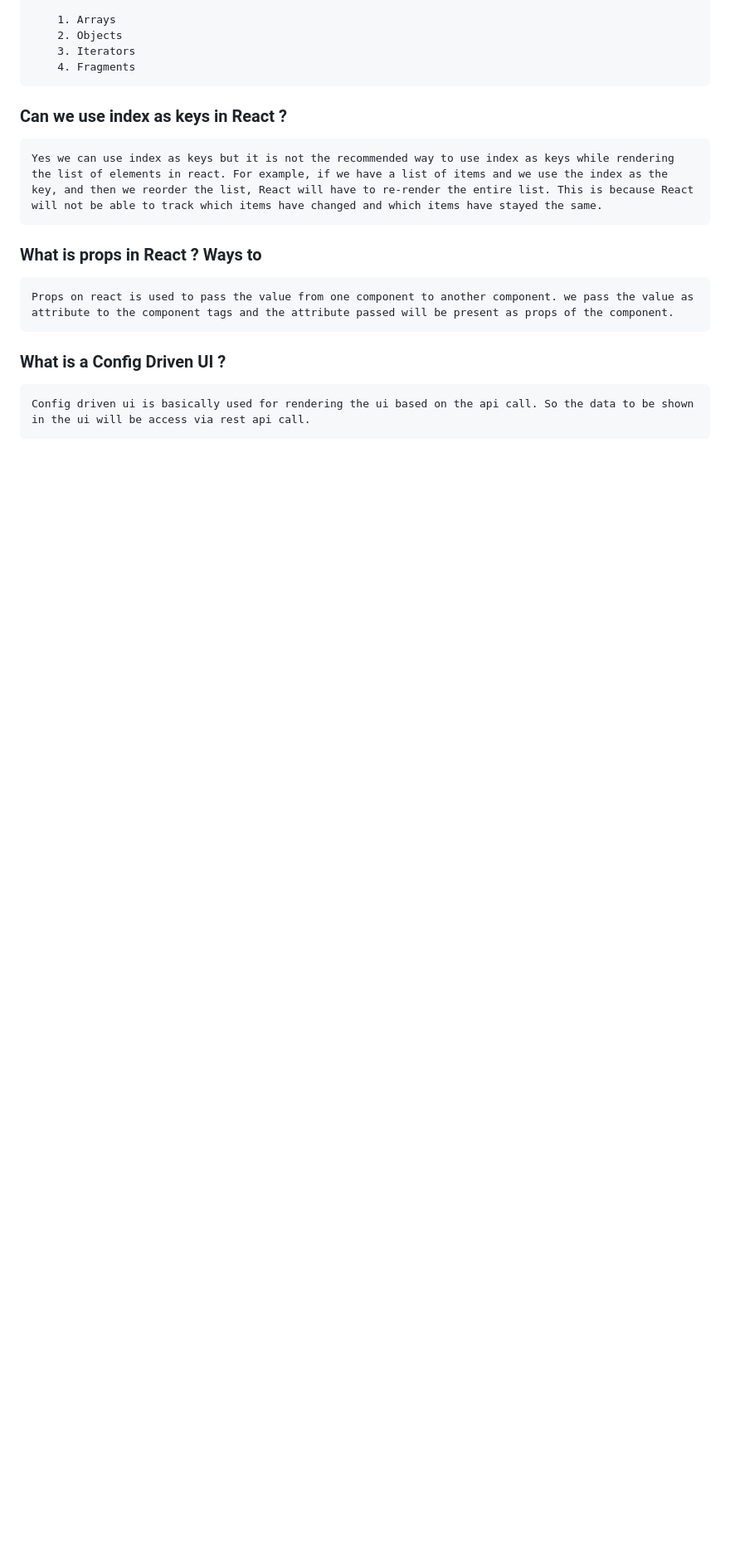
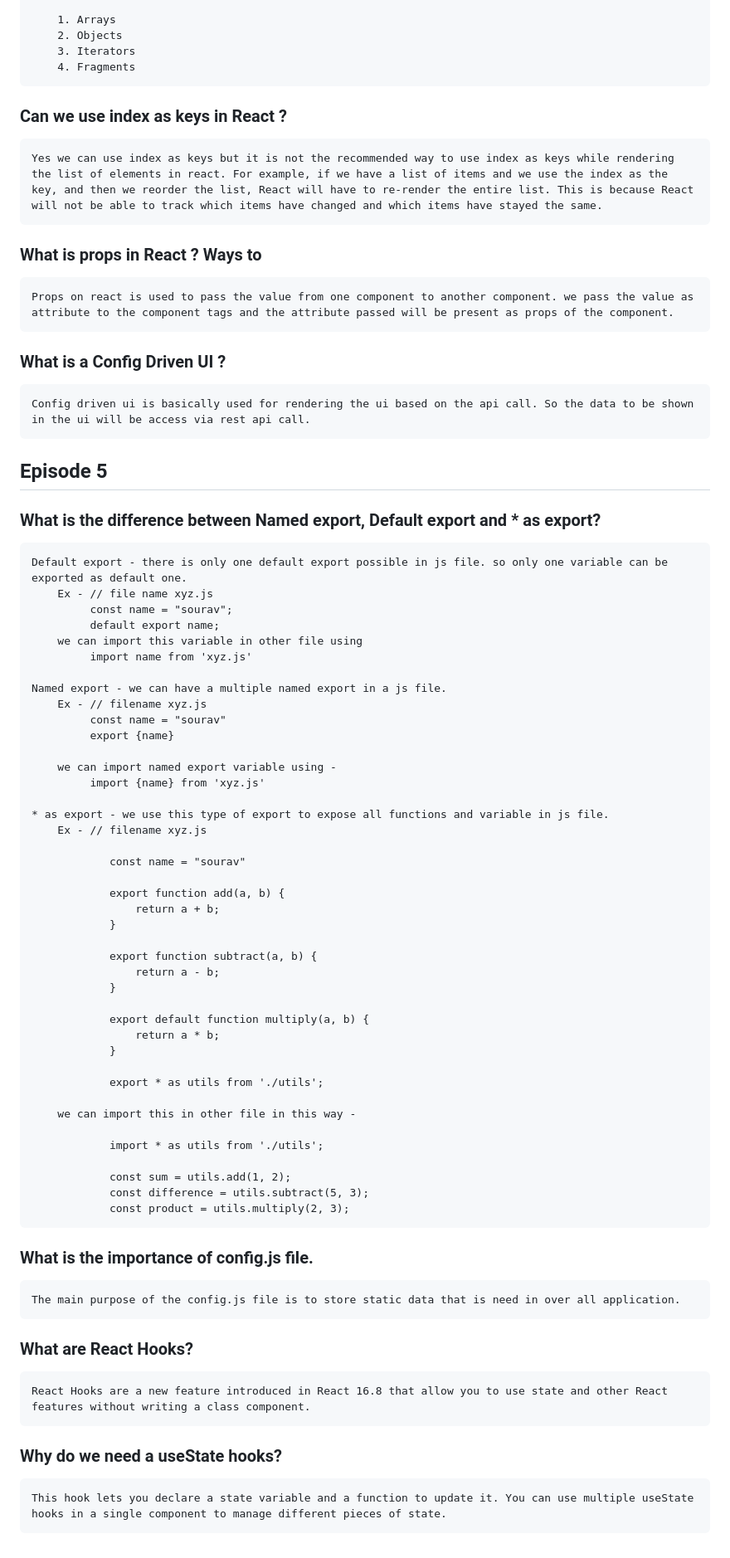
Before and after one commit to souravtyson/namaste-react, a Markdown page: README.md, the part around the change. Shown at 83% size. GitHub-like rendering; blank space fills up the shorter version.

Commit message:
Theory assignment

```diff
--- a/README.md
+++ b/README.md
@@ -400,3 +400,58 @@ Yes we can use React without ES6. So to make it work we to use React.createEleme
 
 ### What is a Config Driven UI ?
     Config driven ui is basically used for rendering the ui based on the api call. So the data to be shown in the ui will be access via rest api call.
+
+## Episode 5
+
+### What is the difference between Named export, Default export and * as export?
+
+    Default export - there is only one default export possible in js file. so only one variable can be exported as default one.
+        Ex - // file name xyz.js
+             const name = "sourav";
+             default export name;
+        we can import this variable in other file using
+             import name from 'xyz.js'
+
+    Named export - we can have a multiple named export in a js file.
+        Ex - // filename xyz.js
+             const name = "sourav"
+             export {name}
+
+        we can import named export variable using -
+             import {name} from 'xyz.js'
+
+    * as export - we use this type of export to expose all functions and variable in js file.
+        Ex - // filename xyz.js
+
+                const name = "sourav"
+
+                export function add(a, b) {
+                    return a + b;
+                }
+
+                export function subtract(a, b) {
+                    return a - b;
+                }
+
+                export default function multiply(a, b) {
+                    return a * b;
+                }
+
+                export * as utils from './utils';
+
+        we can import this in other file in this way -
+
+                import * as utils from './utils';
+
+                const sum = utils.add(1, 2);
+                const difference = utils.subtract(5, 3);
+                const product = utils.multiply(2, 3);
+
+### What is the importance of config.js file.
+    The main purpose of the config.js file is to store static data that is need in over all application.
+
+### What are React Hooks?
+    React Hooks are a new feature introduced in React 16.8 that allow you to use state and other React features without writing a class component.
+
+### Why do we need a useState hooks?
+    This hook lets you declare a state variable and a function to update it. You can use multiple useState hooks in a single component to manage different pieces of state.
```
